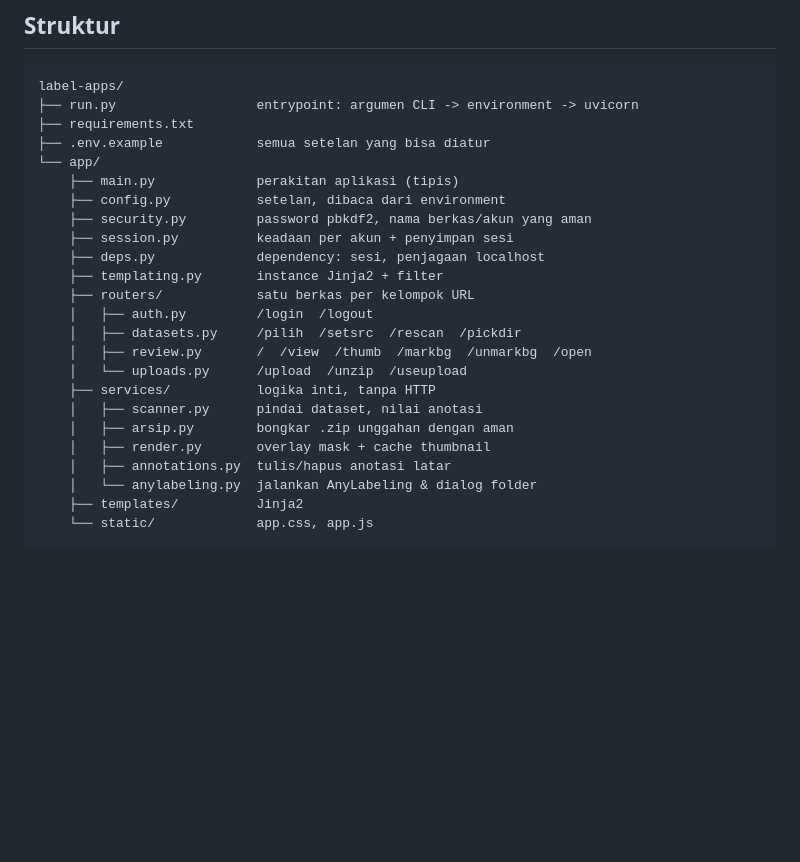
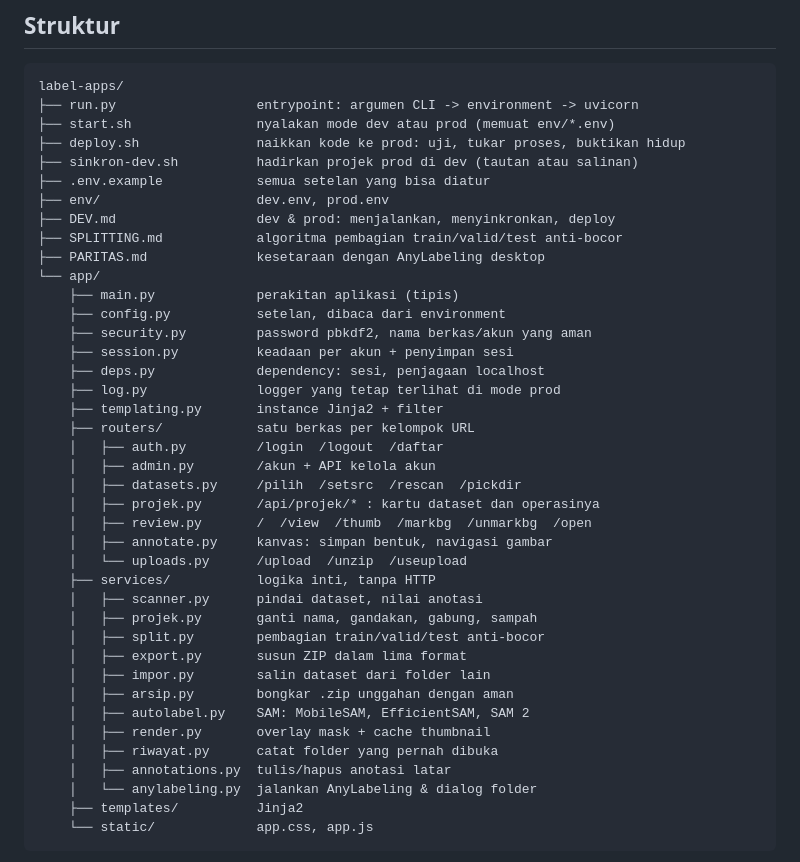
Before and after one commit to adityadarmawann/labeling-tools, a Markdown page: label-apps/README.md, the part around one of its changes. GitHub-like rendering; blank space fills up the shorter version.

````diff
--- a/label-apps/README.md
+++ b/label-apps/README.md
@@ -117,24 +117,40 @@ Dokumentasi API otomatis ada di `/docs`.
 ```
 label-apps/
 ├── run.py                  entrypoint: argumen CLI -> environment -> uvicorn
-├── requirements.txt
+├── start.sh                nyalakan mode dev atau prod (memuat env/*.env)
+├── deploy.sh               naikkan kode ke prod: uji, tukar proses, buktikan hidup
+├── sinkron-dev.sh          hadirkan projek prod di dev (tautan atau salinan)
 ├── .env.example            semua setelan yang bisa diatur
+├── env/                    dev.env, prod.env
+├── DEV.md                  dev & prod: menjalankan, menyinkronkan, deploy
+├── SPLITTING.md            algoritma pembagian train/valid/test anti-bocor
+├── PARITAS.md              kesetaraan dengan AnyLabeling desktop
 └── app/
     ├── main.py             perakitan aplikasi (tipis)
     ├── config.py           setelan, dibaca dari environment
     ├── security.py         password pbkdf2, nama berkas/akun yang aman
     ├── session.py          keadaan per akun + penyimpan sesi
     ├── deps.py             dependency: sesi, penjagaan localhost
+    ├── log.py              logger yang tetap terlihat di mode prod
     ├── templating.py       instance Jinja2 + filter
     ├── routers/            satu berkas per kelompok URL
-    │   ├── auth.py         /login  /logout
+    │   ├── auth.py         /login  /logout  /daftar
+    │   ├── admin.py        /akun + API kelola akun
     │   ├── datasets.py     /pilih  /setsrc  /rescan  /pickdir
+    │   ├── projek.py       /api/projek/* : kartu dataset dan operasinya
     │   ├── review.py       /  /view  /thumb  /markbg  /unmarkbg  /open
+    │   ├── annotate.py     kanvas: simpan bentuk, navigasi gambar
     │   └── uploads.py      /upload  /unzip  /useupload
     ├── services/           logika inti, tanpa HTTP
     │   ├── scanner.py      pindai dataset, nilai anotasi
+    │   ├── projek.py       ganti nama, gandakan, gabung, sampah
+    │   ├── split.py        pembagian train/valid/test anti-bocor
+    │   ├── export.py       susun ZIP dalam lima format
+    │   ├── impor.py        salin dataset dari folder lain
     │   ├── arsip.py        bongkar .zip unggahan dengan aman
+    │   ├── autolabel.py    SAM: MobileSAM, EfficientSAM, SAM 2
     │   ├── render.py       overlay mask + cache thumbnail
+    │   ├── riwayat.py      catat folder yang pernah dibuka
     │   ├── annotations.py  tulis/hapus anotasi latar
     │   └── anylabeling.py  jalankan AnyLabeling & dialog folder
     ├── templates/          Jinja2
````
Also changed, not shown: other parts of label-apps/README.md (+11 -131 lines), label-apps/DEV.md (added, +273 -0 lines).
